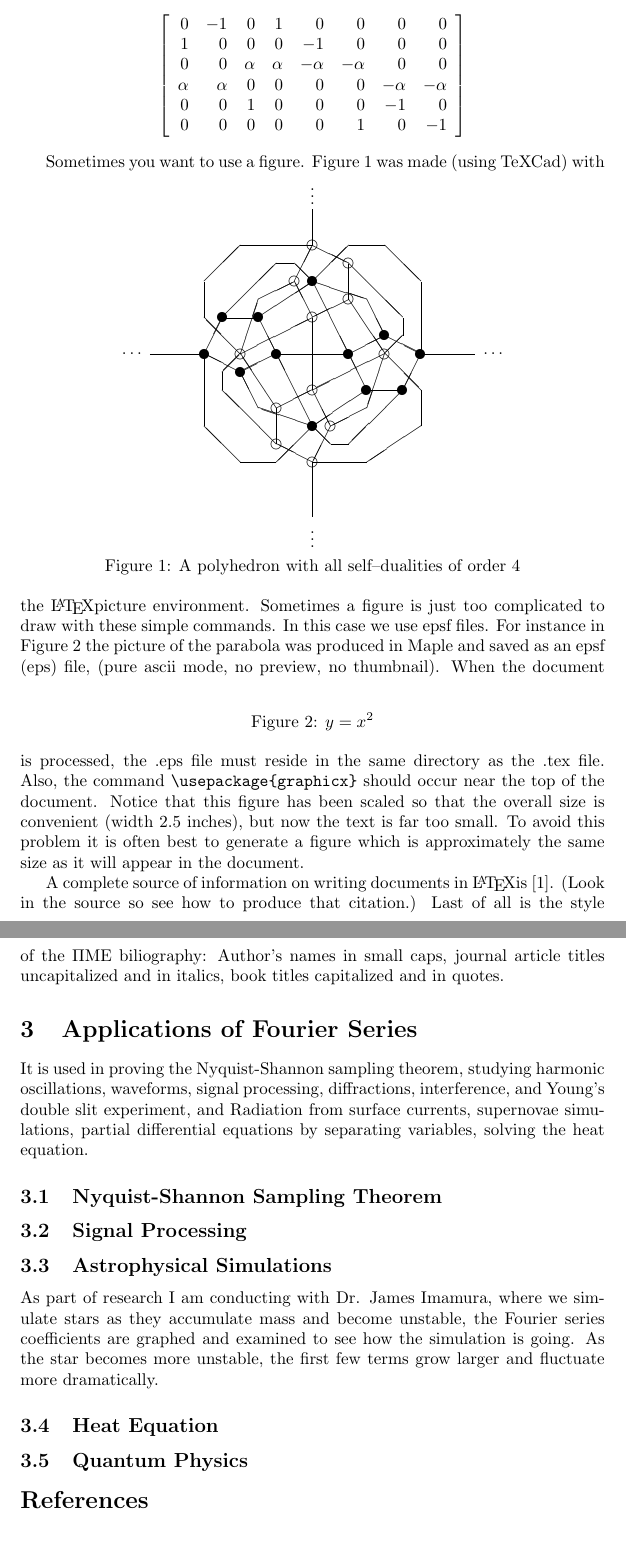
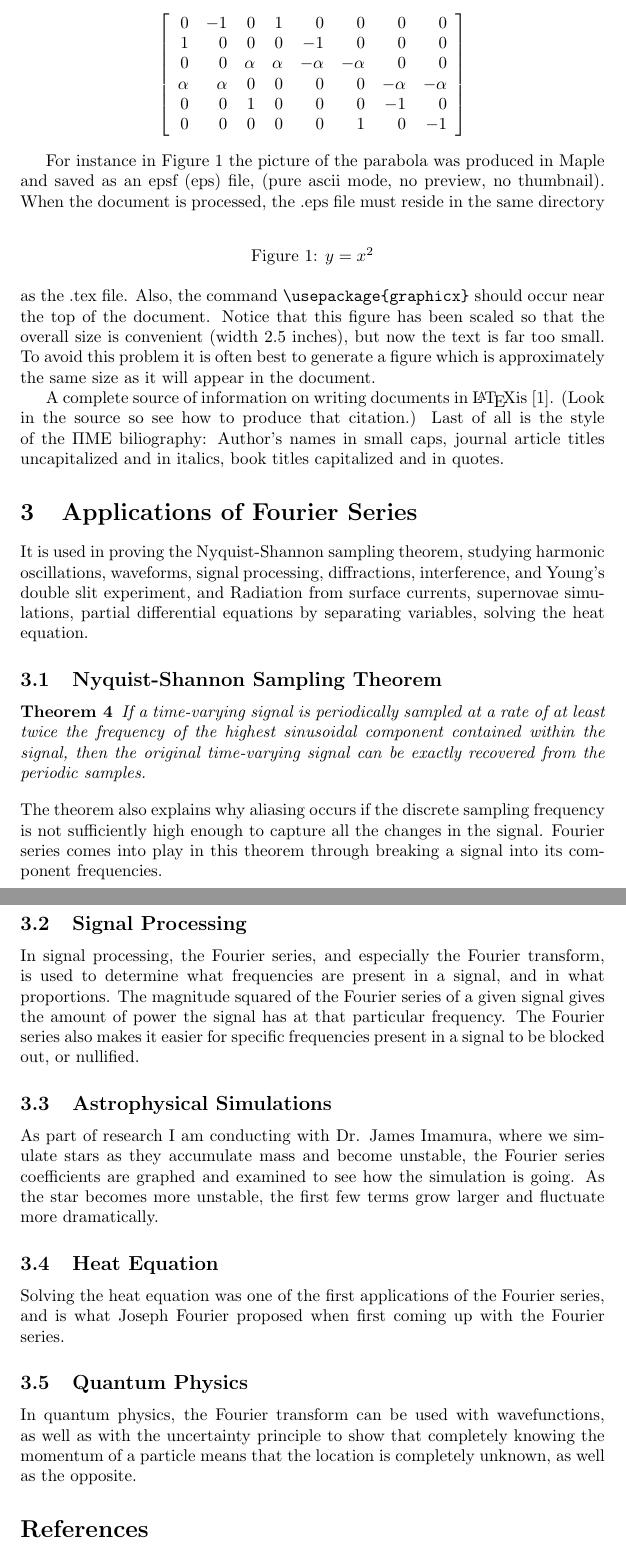
Before and after one commit to jacobbieker/Fourier-Series-Paper, a LaTeX paper (paper.tex): two parts of pages 3 and 4 of 4, joined at a grey line, cut so that both start at the same text. Compiled offline with pdfLaTeX.

Commit message:
Add blurbs to applications of Fourier

```diff
--- a/paper.tex
+++ b/paper.tex
@@ -198,119 +198,6 @@ And here is a typical matrix
  \right]
  $$
 
-
-Sometimes you want to use a figure.
-\begin{figure}[hbt]
-     \centering
-     \unitlength=0.75mm
-     \begin{picture}(100.00,95.00)
-          \put(20.00,50.00){\line(1,2){5.00}}
-          \put(35.00,60.00){\line(1,-2){5.00}}
-          \put(40.00,50.00){\line(-2,-1){10.00}}
-          \put(30.00,45.00){\line(-2,1){10.00}}
-          \put(20.00,50.00){\line(-1,0){15.00}}
-          \put(40.00,50.00){\line(1,0){20.00}}
-          \put(60.00,50.00){\line(2,1){10.00}}
-          \put(70.00,55.00){\line(2,-1){10.00}}
-          \put(80.00,50.00){\line(-1,-2){5.00}}
-          \put(75.00,40.00){\line(-1,0){10.00}}
-          \put(65.00,40.00){\line(-1,2){5.00}}
-          \put(80.00,50.00){\line(1,0){15.00}}
-          \put(50.00,40.00){\line(0,1){20.00}}
-          \put(50.00,40.00){\line(1,-2){5.00}}
-          \put(55.00,30.00){\line(-1,-2){5.00}}
-          \put(50.00,20.00){\line(-2,1){10.00}}
-          \put(40.00,25.00){\line(0,1){10.00}}
-          \put(40.00,35.00){\line(2,1){10.00}}
-          \put(50.00,20.00){\line(0,-1){15.00}}
-          \put(50.00,60.00){\line(-1,2){5.00}}
-          \put(45.00,70.00){\line(1,2){5.00}}
-          \put(50.00,80.00){\line(2,-1){10.00}}
-          \put(60.00,65.00){\line(-2,-1){10.00}}
-          \put(35.00,60.00){\line(3,2){15.00}}
-          \put(60.00,65.00){\line(2,-3){10.00}}
-          \put(65.00,40.00){\line(-3,-2){15.00}}
-          \put(40.00,35.00){\line(-2,3){10.00}}
-          \put(45.00,75.00){\line(1,-1){5.00}}
-          \put(75.00,55.00){\line(-1,-1){5.00}}
-          \put(75.00,40.00){\line(-1,-1){15.00}}
-          \put(60.00,25.00){\line(-1,0){5.00}}
-          \put(55.00,25.00){\line(-1,1){5.00}}
-          \put(40.00,25.00){\line(-1,1){15.00}}
-          \put(25.00,40.00){\line(0,1){5.00}}
-          \put(25.00,45.00){\line(1,1){5.00}}
-          \put(25.00,60.00){\line(1,0){10.00}}
-          \put(60.00,65.00){\line(0,1){10.00}}
-          \put(60.00,75.00){\line(1,-1){15.00}}
-          \put(75.00,60.00){\line(0,-1){5.00}}
-          \put(25.00,60.00){\line(1,1){15.00}}
-          \put(40.00,75.00){\line(1,0){5.00}}
-          \put(30.00,50.00){\line(2,1){20.00}}
-          \put(50.00,70.00){\line(1,-2){10.00}}
-          \put(70.00,50.00){\line(-2,-1){20.00}}
-          \put(50.00,30.00){\line(-1,2){10.00}}
-          \put(50.00,70.00){\line(1,1){10.00}}
-          \put(60.00,80.00){\line(1,0){10.00}}
-          \put(70.00,80.00){\line(1,-1){10.00}}
-          \put(80.00,70.00){\line(0,-1){20.00}}
-          \put(70.00,50.00){\line(1,-1){10.00}}
-          \put(80.00,40.00){\line(0,-1){10.00}}
-          \put(80.00,30.00){\line(-3,-2){15.00}}
-          \put(65.00,20.00){\line(-1,0){15.00}}
-          \put(50.00,30.00){\line(-1,-1){10.00}}
-          \put(40.00,20.00){\line(-1,0){10.00}}
-          \put(30.00,20.00){\line(-1,1){10.00}}
-          \put(20.00,30.00){\line(0,1){20.00}}
-          \put(30.00,50.00){\line(-1,1){10.00}}
-          \put(20.00,60.00){\line(0,1){10.00}}
-          \put(20.00,70.00){\line(1,1){10.00}}
-          \put(30.00,80.00){\line(1,0){20.00}}
-          \put(50.00,70.00){\line(3,-1){15.00}}
-          \put(65.00,65.00){\line(1,-2){5.00}}
-          \put(70.00,50.00){\line(-1,-3){5.00}}
-          \put(65.00,35.00){\line(-2,-1){10.00}}
-          \put(50.00,30.00){\line(-3,1){15.00}}
-          \put(35.00,35.00){\line(-1,2){5.00}}
-          \put(30.00,50.00){\line(1,3){5.00}}
-          \put(35.00,65.00){\line(2,1){10.00}}
-          \put(20.00,50.00){\circle*{3.00}}
-          \put(30.00,45.00){\circle*{3.00}}
-          \put(40.00,50.00){\circle*{3.00}}
-          \put(35.00,60.00){\circle*{3.00}}
-          \put(25.00,60.00){\circle*{3.00}}
-          \put(50.00,70.00){\circle*{3.00}}
-          \put(70.00,55.00){\circle*{3.00}}
-          \put(80.00,50.00){\circle*{3.00}}
-          \put(75.00,40.00){\circle*{3.00}}
-          \put(65.00,40.00){\circle*{3.00}}
-          \put(60.00,50.00){\circle*{3.00}}
-          \put(50.00,30.00){\circle*{3.00}}
-          \put(45.00,70.00){\circle{3.00}}
-          \put(50.00,80.00){\circle{3.00}}
-          \put(60.00,75.00){\circle{3.00}}
-          \put(60.00,65.00){\circle{3.00}}
-          \put(30.00,50.00){\circle{3.00}}
-          \put(40.00,35.00){\circle{3.00}}
-          \put(40.00,25.00){\circle{3.00}}
-          \put(50.00,20.00){\circle{3.00}}
-          \put(55.00,30.00){\circle{3.00}}
-          \put(50.00,40.00){\circle{3.00}}
-          \put(70.00,50.00){\circle{3.00}}
-          \put(50.00,60.00){\circle{3.00}}
-          \put(50.00,80.00){\line(0,1){10.00}}
-          \put(50.00,95.00){\makebox(0,0)[cc]{$\vdots$}}
-          \put(50.00,0.00){\makebox(0,0)[cc]{$\vdots$}}
-          \put(100.00,50.00){\makebox(0,0)[cc]{$\ldots$}}
-          \put(0.00,50.00){\makebox(0,0)[cc]{$\ldots$}}
-     \end{picture}
-     \caption{A polyhedron with all self--dualities of
-              order~4\label{SelfdualFig}}
-\end{figure}
-Figure~\ref{SelfdualFig} was made (using TeXCad)
-with the \LaTeX picture
-environment.  Sometimes a figure is just too
-complicated to draw with these simple commands.  In this case
-we use epsf files.
 For instance in Figure~\ref{ParabFig} the picture of the
 parabola was produced in Maple
 and saved as an epsf (eps) file, (pure ascii mode, no
@@ -345,11 +232,20 @@ partial differential equations by separating variables,
 solving the heat equation.
 
 \subsection{Nyquist-Shannon Sampling Theorem}
+\begin{theorem}
+	If a time-varying signal is periodically sampled at a rate of at least twice the frequency of the highest sinusoidal component contained within the signal, then the original time-varying signal can be exactly recovered from the periodic samples.
+\end{theorem}
+The theorem also explains why aliasing occurs if the discrete sampling frequency is not sufficiently high enough to capture all the changes in the signal.
+Fourier series comes into play in this theorem through breaking a signal into its component frequencies.
 \subsection{Signal Processing}
+In signal processing, the Fourier series, and especially the Fourier transform, is used to determine what frequencies are present in a signal, and in what proportions. The magnitude squared of the Fourier series of a given signal gives the amount of power the signal has at that particular frequency. The Fourier series also makes it easier for specific frequencies present in a signal to be blocked out, or nullified.
 \subsection{Astrophysical Simulations}
 As part of research I am conducting with Dr. James Imamura, where we simulate stars as they accumulate mass and become unstable, the Fourier series coefficients are graphed and examined to see how the simulation is going. As the star becomes more unstable, the first few terms grow larger and fluctuate more dramatically.
 \subsection{Heat Equation}
+Solving the heat equation was one of the first applications of the Fourier series, and is what Joseph Fourier proposed when first coming up with the Fourier series.
+
 \subsection{Quantum Physics}
+In quantum physics, the Fourier transform can be used with wavefunctions, as well as with the uncertainty principle to show that completely knowing the momentum of a particle means that the location is completely unknown, as well as the opposite.
 
 \begin{thebibliography}{9}
      \bibitem{MyFavorite}
```
Also changed, not shown: paper.pdf, 3 other files.
